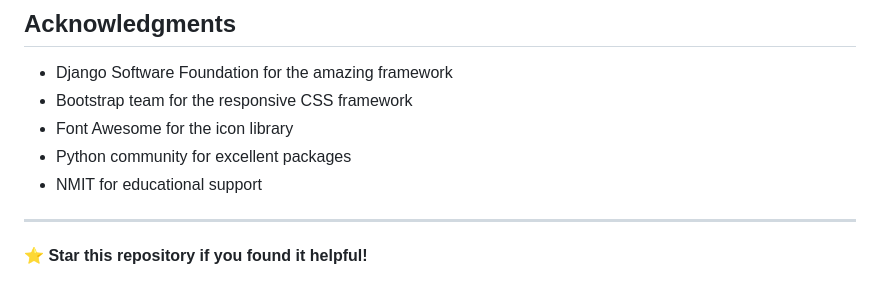
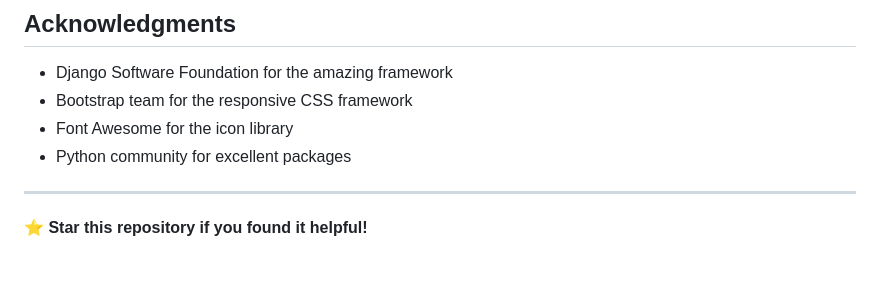
Before and after one commit to Srusti-26/social-media-app, a Markdown page: README.md, the part around the change. GitHub-like rendering.

```diff
--- a/README.md
+++ b/README.md
@@ -423,7 +423,7 @@ For support and questions:
 - Bootstrap team for the responsive CSS framework
 - Font Awesome for the icon library
 - Python community for excellent packages
-- NMIT for educational support
+
 
 ---
 
```
